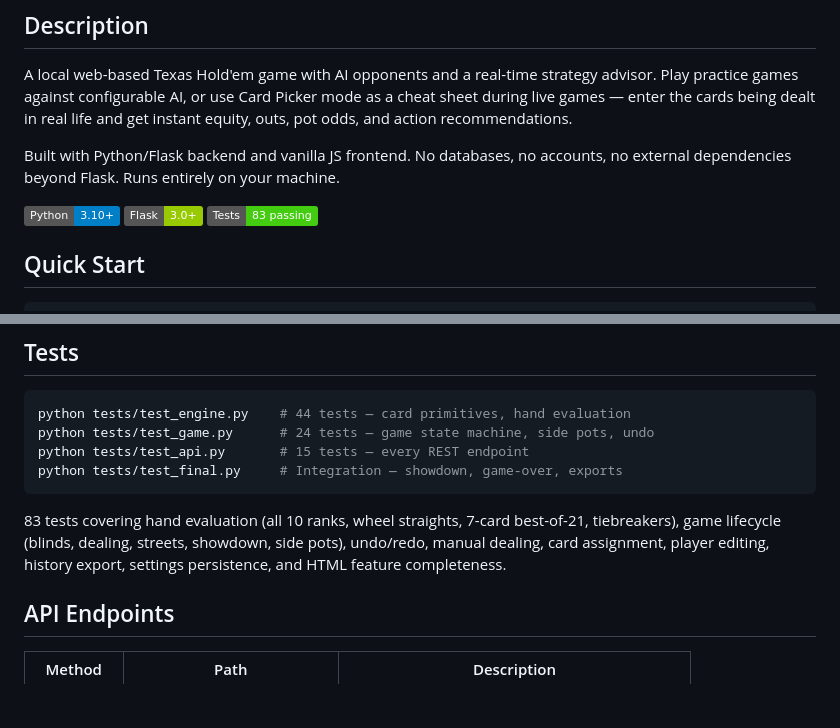
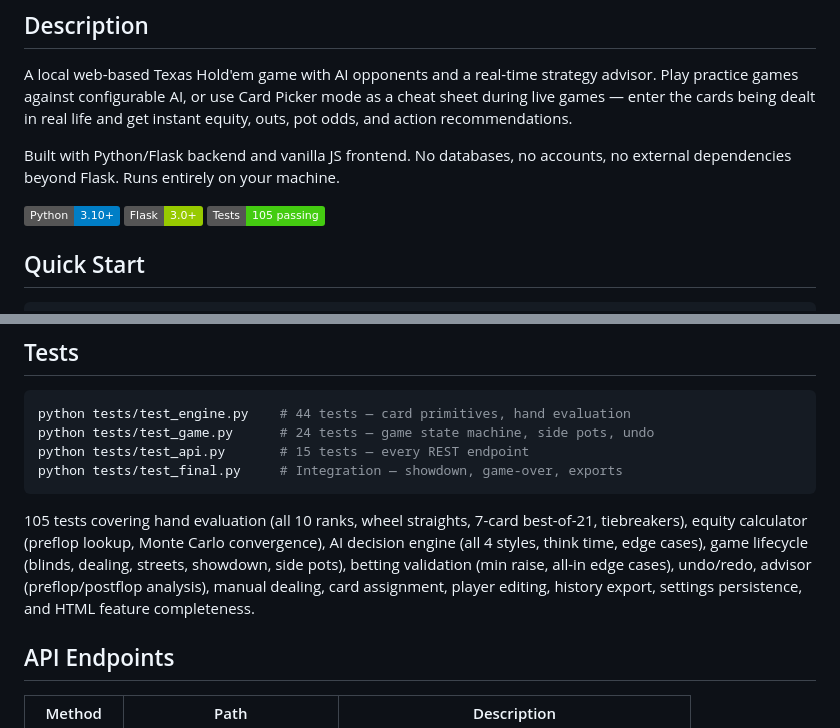
Before and after one commit to davidpcahill/holdem, a Markdown page: README.md, 2 parts joined by grey strips. Rendered like a GitHub page; badges without logos; blank space fills up the shorter version.

Commit message:
update README test count from 83 to 105
Co-Authored-By: Claude Opus 4.6 <noreply@anthropic.com>

````diff
--- a/README.md
+++ b/README.md
@@ -11,7 +11,7 @@ A local web-based Texas Hold'em game with AI opponents and a real-time strategy
 
 Built with Python/Flask backend and vanilla JS frontend. No databases, no accounts, no external dependencies beyond Flask. Runs entirely on your machine.
 
-![Python](https://img.shields.io/badge/Python-3.10+-blue) ![Flask](https://img.shields.io/badge/Flask-3.0+-green) ![Tests](https://img.shields.io/badge/Tests-83%20passing-brightgreen)
+![Python](https://img.shields.io/badge/Python-3.10+-blue) ![Flask](https://img.shields.io/badge/Flask-3.0+-green) ![Tests](https://img.shields.io/badge/Tests-105%20passing-brightgreen)
 
 ## Quick Start
 
@@ -168,7 +168,7 @@ python tests/test_api.py       # 15 tests — every REST endpoint
 python tests/test_final.py     # Integration — showdown, game-over, exports
 ```
 
-83 tests covering hand evaluation (all 10 ranks, wheel straights, 7-card best-of-21, tiebreakers), game lifecycle (blinds, dealing, streets, showdown, side pots), undo/redo, manual dealing, card assignment, player editing, history export, settings persistence, and HTML feature completeness.
+105 tests covering hand evaluation (all 10 ranks, wheel straights, 7-card best-of-21, tiebreakers), equity calculator (preflop lookup, Monte Carlo convergence), AI decision engine (all 4 styles, think time, edge cases), game lifecycle (blinds, dealing, streets, showdown, side pots), betting validation (min raise, all-in edge cases), undo/redo, advisor (preflop/postflop analysis), manual dealing, card assignment, player editing, history export, settings persistence, and HTML feature completeness.
 
 ## API Endpoints
 
````
